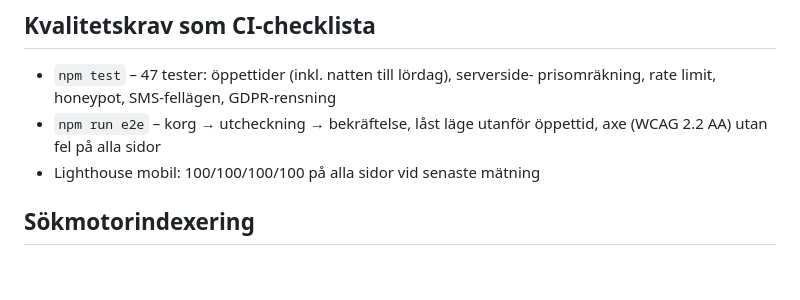
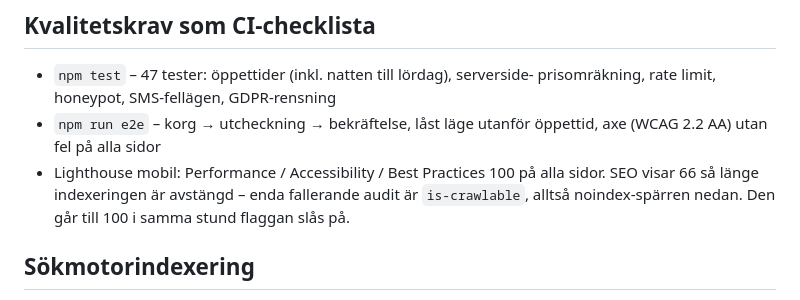
Before and after one commit to gabrieledblom/Joes-bar, a Markdown page: README.md, the part around the change. GitHub-like rendering; blank space fills up the shorter version.

```diff
--- a/README.md
+++ b/README.md
@@ -47,7 +47,10 @@ fallback. Nycklar läggs i Vercel – aldrig i repot.
   prisomräkning, rate limit, honeypot, SMS-fellägen, GDPR-rensning
 - `npm run e2e` – korg → utcheckning → bekräftelse, låst läge utanför
   öppettid, axe (WCAG 2.2 AA) utan fel på alla sidor
-- Lighthouse mobil: 100/100/100/100 på alla sidor vid senaste mätning
+- Lighthouse mobil: Performance / Accessibility / Best Practices 100 på
+  alla sidor. SEO visar 66 så länge indexeringen är avstängd – enda
+  fallerande audit är `is-crawlable`, alltså noindex-spärren nedan. Den
+  går till 100 i samma stund flaggan slås på.
 
 ## Sökmotorindexering
 
```
Also changed, not shown: HANDOVER.md (+3 -1 lines).
